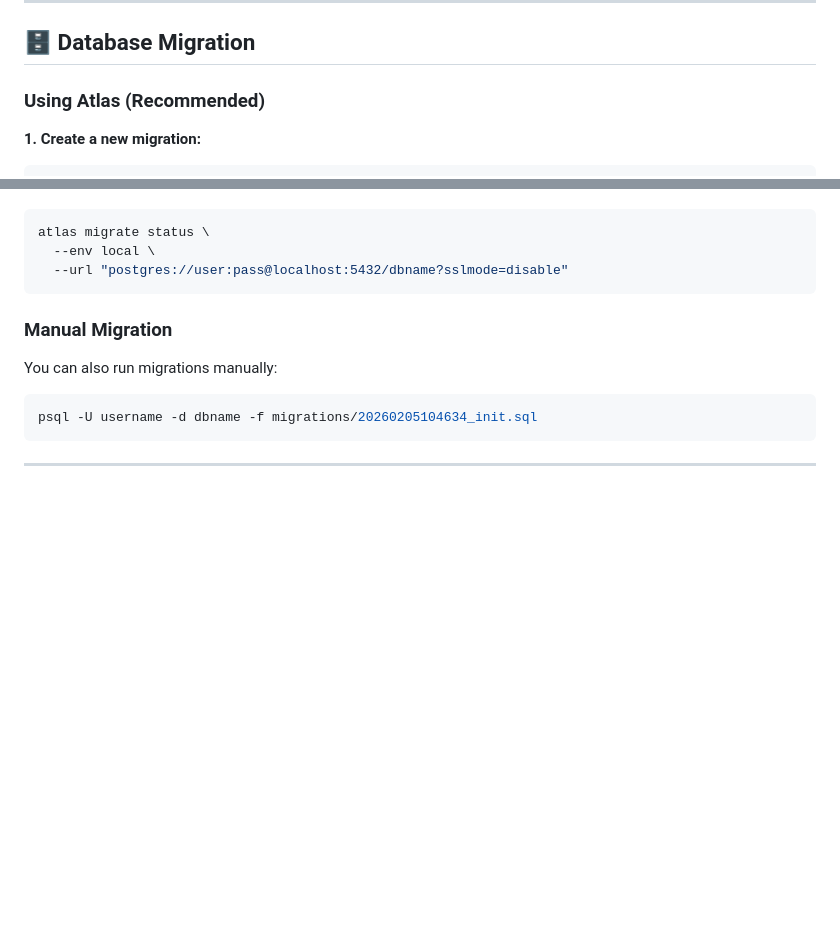
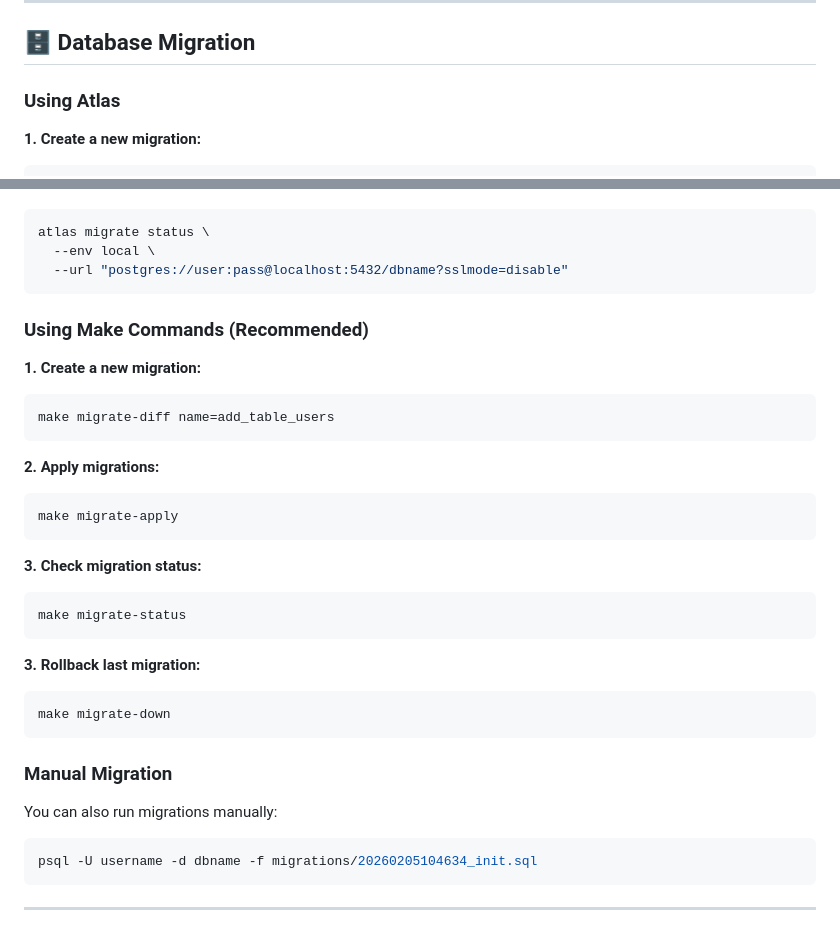
Before and after one commit to huda7077/gin-and-gorm-boilerplate, a Markdown page: README.md, 2 parts joined by grey strips. Drawn GitHub-style; blank space fills up the shorter version.

Commit message:
chore: update README.md

````diff
--- a/README.md
+++ b/README.md
@@ -264,7 +264,7 @@ SMTP_FROM=your-email@gmail.com
 
 ## 🗄️ Database Migration
 
-### Using Atlas (Recommended)
+### Using Atlas
 
 **1. Create a new migration:**
 
@@ -288,6 +288,32 @@ atlas migrate apply \
 atlas migrate status \
   --env local \
   --url "postgres://user:pass@localhost:5432/dbname?sslmode=disable"
+```
+
+### Using Make Commands (Recommended)
+
+**1. Create a new migration:**
+
+```bash
+make migrate-diff name=add_table_users
+```
+
+**2. Apply migrations:**
+
+```bash
+make migrate-apply
+```
+
+**3. Check migration status:**
+
+```bash
+make migrate-status
+```
+
+**3. Rollback last migration:**
+
+```bash
+make migrate-down
 ```
 
 ### Manual Migration
````
